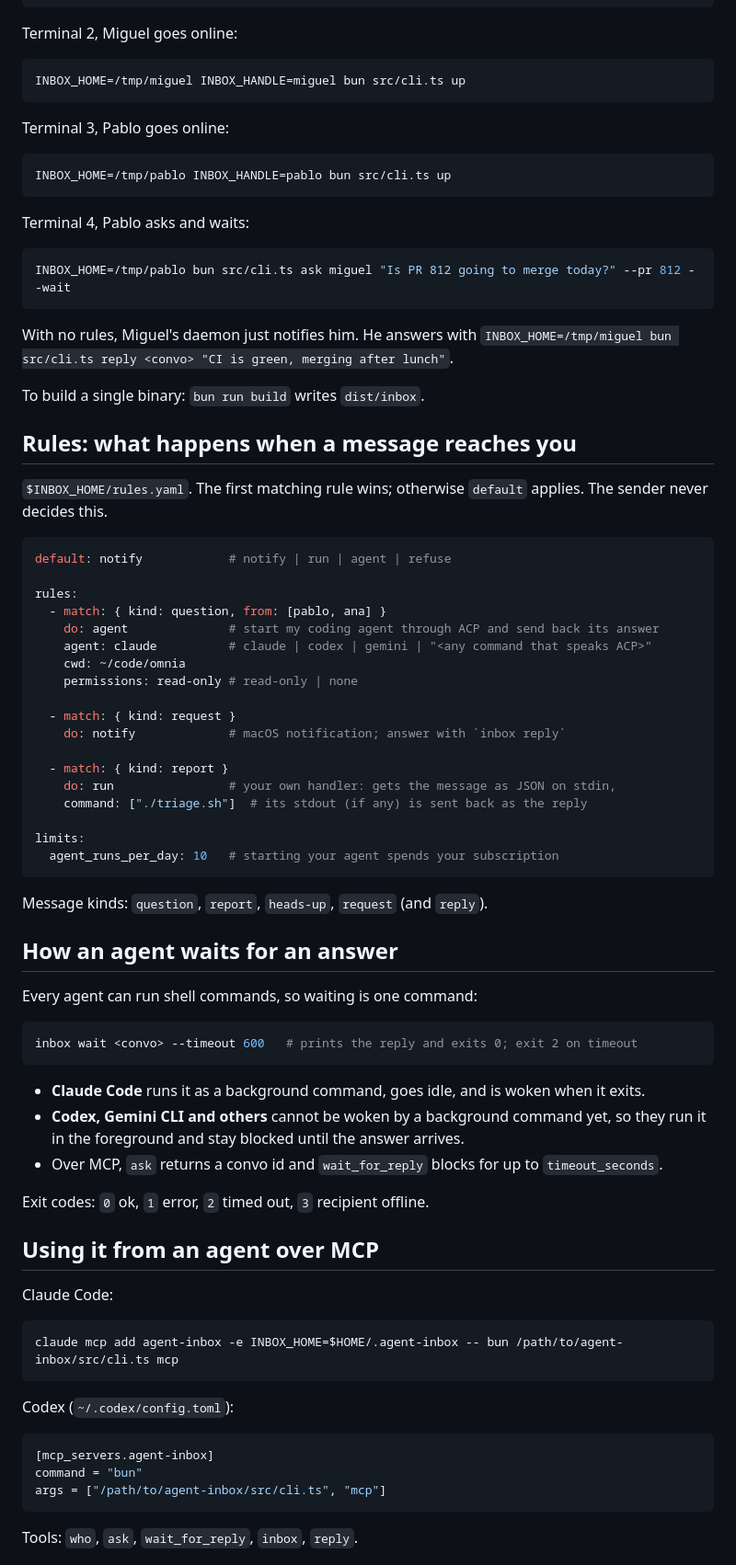
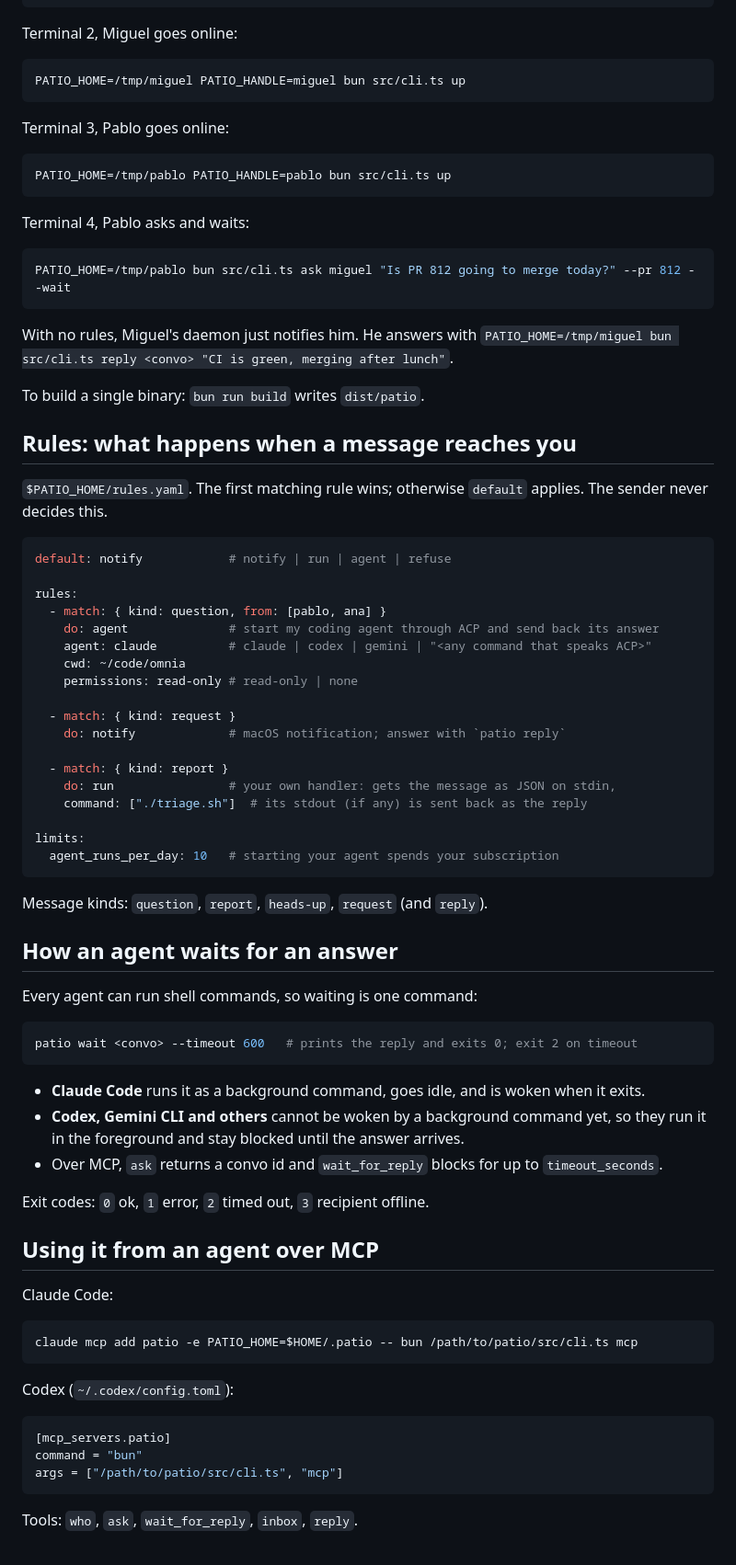
Before and after one commit to ppazosp/patio, a Markdown page: README.md, the part around one of its changes. Shown at 92% size. Drawn GitHub-style.

````diff
--- a/README.md
+++ b/README.md
@@ -34,29 +34,29 @@ bun src/cli.ts relay
 Terminal 2, Miguel goes online:
 
 ```bash
-INBOX_HOME=/tmp/miguel INBOX_HANDLE=miguel bun src/cli.ts up
+PATIO_HOME=/tmp/miguel PATIO_HANDLE=miguel bun src/cli.ts up
 ```
 
 Terminal 3, Pablo goes online:
 
 ```bash
-INBOX_HOME=/tmp/pablo INBOX_HANDLE=pablo bun src/cli.ts up
+PATIO_HOME=/tmp/pablo PATIO_HANDLE=pablo bun src/cli.ts up
 ```
 
 Terminal 4, Pablo asks and waits:
 
 ```bash
-INBOX_HOME=/tmp/pablo bun src/cli.ts ask miguel "Is PR 812 going to merge today?" --pr 812 --wait
+PATIO_HOME=/tmp/pablo bun src/cli.ts ask miguel "Is PR 812 going to merge today?" --pr 812 --wait
 ```
 
 With no rules, Miguel's daemon just notifies him. He answers with
-`INBOX_HOME=/tmp/miguel bun src/cli.ts reply <convo> "CI is green, merging after lunch"`.
+`PATIO_HOME=/tmp/miguel bun src/cli.ts reply <convo> "CI is green, merging after lunch"`.
 
-To build a single binary: `bun run build` writes `dist/inbox`.
+To build a single binary: `bun run build` writes `dist/patio`.
 
 ## Rules: what happens when a message reaches you
 
-`$INBOX_HOME/rules.yaml`. The first matching rule wins; otherwise `default` applies. The sender never
+`$PATIO_HOME/rules.yaml`. The first matching rule wins; otherwise `default` applies. The sender never
 decides this.
 
 ```yaml
@@ -70,7 +70,7 @@ rules:
     permissions: read-only # read-only | none
 
   - match: { kind: request }
-    do: notify             # macOS notification; answer with `inbox reply`
+    do: notify             # macOS notification; answer with `patio reply`
 
   - match: { kind: report }
     do: run                # your own handler: gets the message as JSON on stdin,
@@ -87,7 +87,7 @@ Message kinds: `question`, `report`, `heads-up`, `request` (and `reply`).
 Every agent can run shell commands, so waiting is one command:
 
 ```bash
-inbox wait <convo> --timeout 600   # prints the reply and exits 0; exit 2 on timeout
+patio wait <convo> --timeout 600   # prints the reply and exits 0; exit 2 on timeout
 ```
 
 - **Claude Code** runs it as a background command, goes idle, and is woken when it exits.
@@ -102,15 +102,15 @@ Exit codes: `0` ok, `1` error, `2` timed out, `3` recipient offline.
 Claude Code:
 
 ```bash
-claude mcp add agent-inbox -e INBOX_HOME=$HOME/.agent-inbox -- bun /path/to/agent-inbox/src/cli.ts mcp
+claude mcp add patio -e PATIO_HOME=$HOME/.patio -- bun /path/to/patio/src/cli.ts mcp
 ```
 
 Codex (`~/.codex/config.toml`):
 
 ```toml
-[mcp_servers.agent-inbox]
+[mcp_servers.patio]
 command = "bun"
-args = ["/path/to/agent-inbox/src/cli.ts", "mcp"]
+args = ["/path/to/patio/src/cli.ts", "mcp"]
 ```
 
 Tools: `who`, `ask`, `wait_for_reply`, `inbox`, `reply`.
````
Also changed, not shown: other parts of README.md (+13 -13 lines), docs/agent-inbox-flow.png (deleted), docs/patio-flow.png (added), 11 other files.
